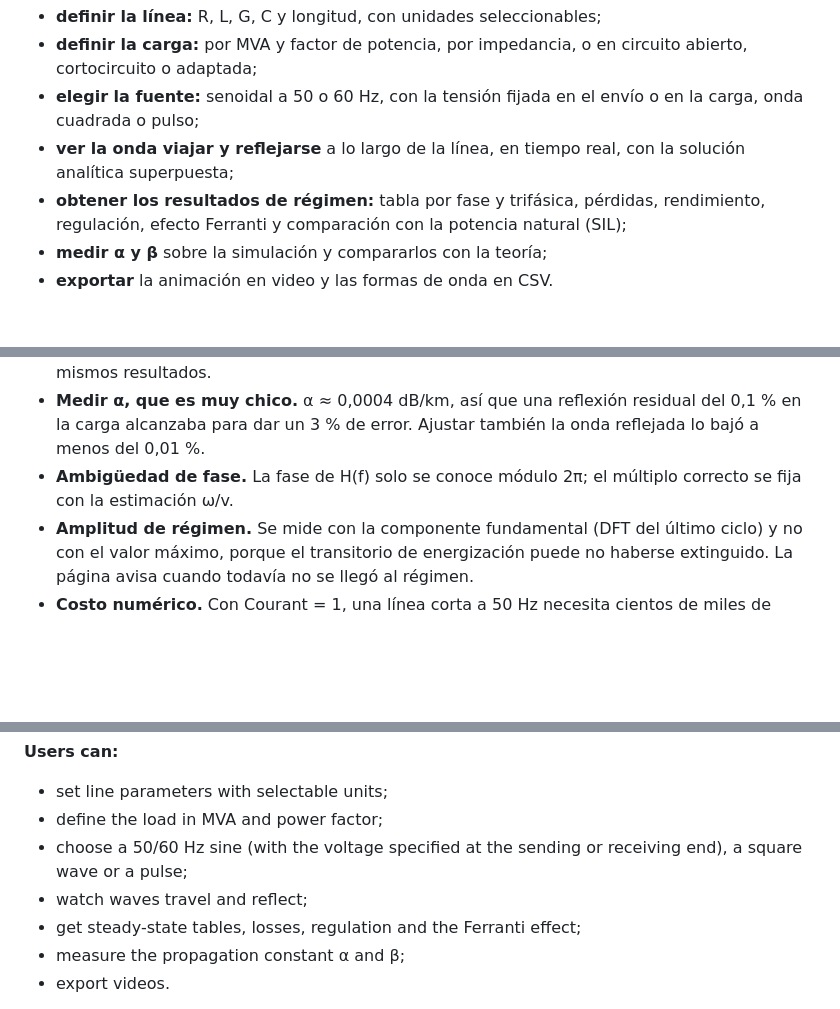
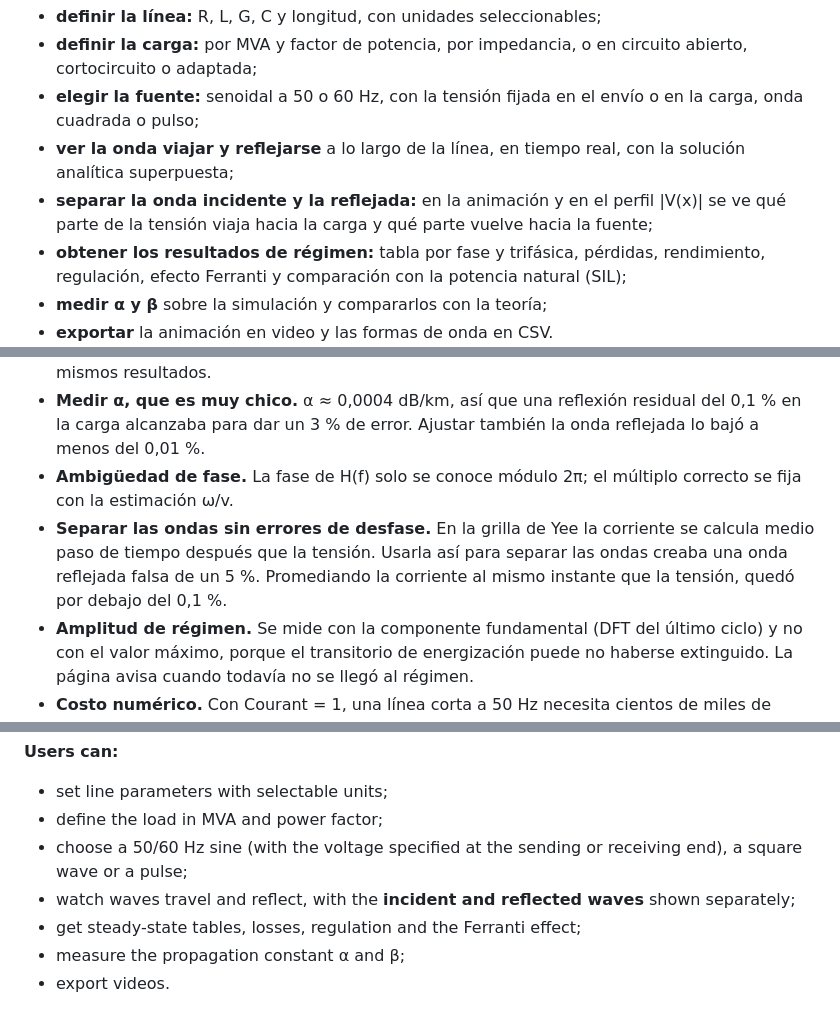
Before and after one commit to JorgeArielSantillan/simulador-lineas-transmision, a Markdown page: README.md, 3 parts joined by grey strips. Rendered like a GitHub page; blank space fills up the shorter version.

```diff
--- a/README.md
+++ b/README.md
@@ -24,6 +24,7 @@ Una página web gratuita, pensada como material didáctico, donde cualquiera pue
 - **definir la carga:** por MVA y factor de potencia, por impedancia, o en circuito abierto, cortocircuito o adaptada;
 - **elegir la fuente:** senoidal a 50 o 60 Hz, con la tensión fijada en el envío o en la carga, onda cuadrada o pulso;
 - **ver la onda viajar y reflejarse** a lo largo de la línea, en tiempo real, con la solución analítica superpuesta;
+- **separar la onda incidente y la reflejada:** en la animación y en el perfil |V(x)| se ve qué parte de la tensión viaja hacia la carga y qué parte vuelve hacia la fuente;
 - **obtener los resultados de régimen:** tabla por fase y trifásica, pérdidas, rendimiento, regulación, efecto Ferranti y comparación con la potencia natural (SIL);
 - **medir α y β** sobre la simulación y compararlos con la teoría;
 - **exportar** la animación en video y las formas de onda en CSV.
@@ -74,6 +88,7 @@ Cada número que muestra la página se compara con una solución exacta, y hay u
 - **Doble implementación.** El núcleo se desarrolló primero en Python (NumPy y SciPy) y después se llevó a JavaScript. Las dos versiones se validan contra los mismos casos y dan los mismos resultados.
 - **Medir α, que es muy chico.** α ≈ 0,0004 dB/km, así que una reflexión residual del 0,1 % en la carga alcanzaba para dar un 3 % de error. Ajustar también la onda reflejada lo bajó a menos del 0,01 %.
 - **Ambigüedad de fase.** La fase de H(f) solo se conoce módulo 2π; el múltiplo correcto se fija con la estimación ω/v.
+- **Separar las ondas sin errores de desfase.** En la grilla de Yee la corriente se calcula medio paso de tiempo después que la tensión. Usarla así para separar las ondas creaba una onda reflejada falsa de un 5 %. Promediando la corriente al mismo instante que la tensión, quedó por debajo del 0,1 %.
 - **Amplitud de régimen.** Se mide con la componente fundamental (DFT del último ciclo) y no con el valor máximo, porque el transitorio de energización puede no haberse extinguido. La página avisa cuando todavía no se llegó al régimen.
 - **Costo numérico.** Con Courant = 1, una línea corta a 50 Hz necesita cientos de miles de pasos. Se limita a 300 000 pasos y se reducen las celdas, avisándole al usuario.
 - **Animación didáctica.** Se guardan perfiles finos (36 por ciclo) solo durante la energización y en los últimos ciclos, para que la senoidal se vea oscilar sin efecto estroboscópico y sin gastar memoria.
@@ -119,7 +134,7 @@ An interactive, free web simulator of the **telegrapher's equations**, built as
 - set line parameters with selectable units;
 - define the load in MVA and power factor;
 - choose a 50/60 Hz sine (with the voltage specified at the sending or receiving end), a square wave or a pulse;
-- watch waves travel and reflect;
+- watch waves travel and reflect, with the **incident and reflected waves** shown separately;
 - get steady-state tables, losses, regulation and the Ferranti effect;
 - measure the propagation constant α and β;
 - export videos.
```
Also changed, not shown: other parts of README.md (+13 -0 lines), docs/pagina-completa.png, docs/perfil-ondas.png (added), docs/reflexion-pulso.gif (added), 1 other file.
